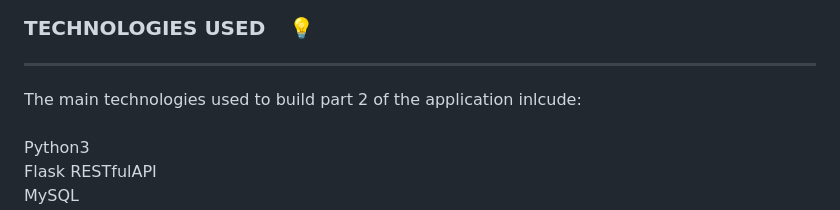
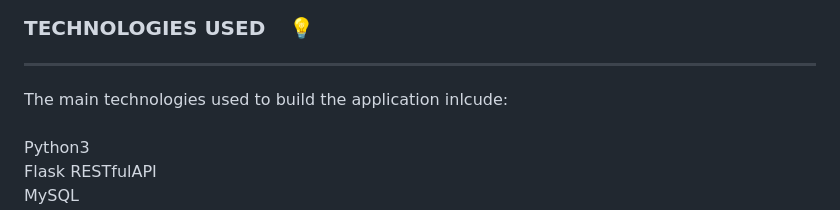
Before and after one commit to maxine-janka/holbertonschool-hbnb, a Markdown page: README.md, the part around the change. GitHub-like rendering.

```diff
--- a/README.md
+++ b/README.md
@@ -41,7 +41,7 @@ __3. Persistence Layer:__
 
 ### TECHNOLOGIES USED  &ensp;  💡
 ***
-The main technologies used to build part 2 of the application inlcude:
+The main technologies used to build the application inlcude:
 <br>
 <br>
 Python3
```
